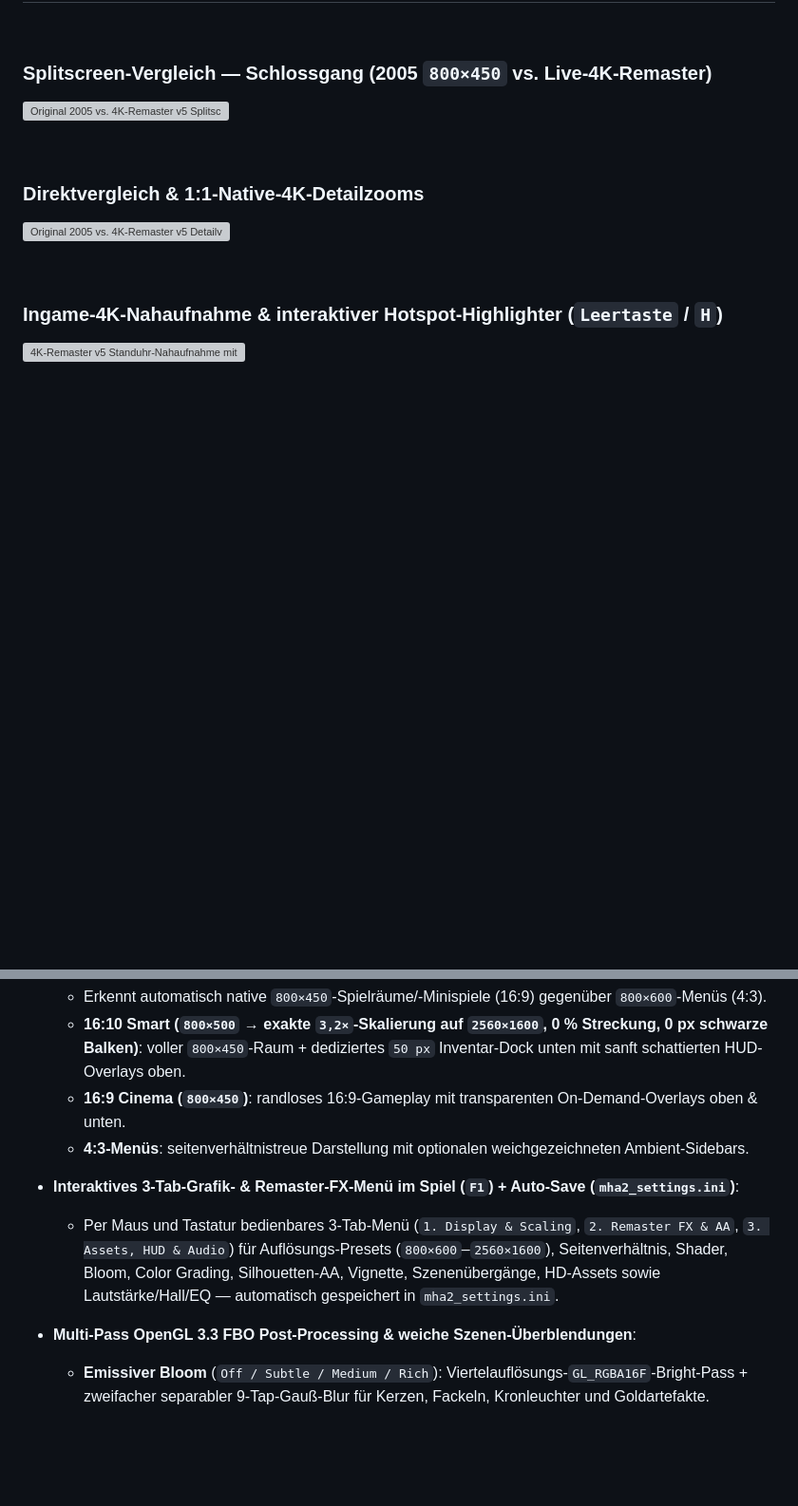
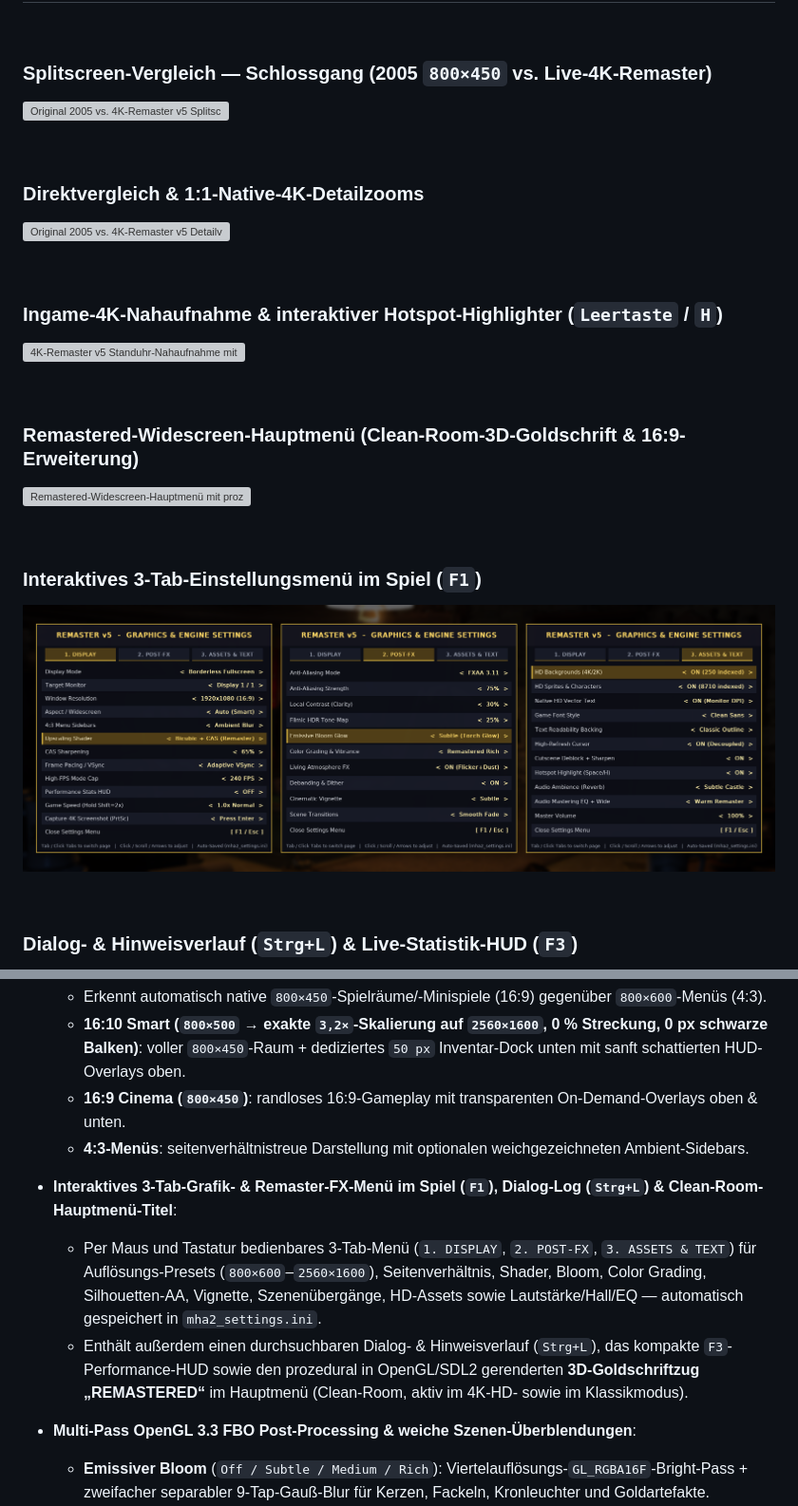
Before and after one commit to Mag1cByt3s/mha2-remastered, a Markdown page: README.md, 2 parts joined by grey strips. Shown at 95% size. Rendered like a GitHub page; pictures changed too: docs/images/remaster_showcase_f1_menu.png (added); blank space fills up the shorter version; grey boxes are pictures that could not be loaded.

Commit message:
Add in-game menu, F1 settings, and dialog log showcases to README

```diff
--- a/README.md
+++ b/README.md
@@ -44,3 +44,17 @@ Ein vollständiger **eigenständiger x86-32-zu-Linux-x86_64 Static Recompiler**
 
 <br>
 
+### Remastered-Widescreen-Hauptmenü (Clean-Room-3D-Goldschrift & 16:9-Erweiterung)
+
+![Remastered-Widescreen-Hauptmenü mit prozeduraler 3D-Goldschrift](docs/images/remaster_showcase_main_menu.png)
+
+<br>
+
+### Interaktives 3-Tab-Einstellungsmenü im Spiel (`F1`)
+
+![Interaktives F1-Einstellungsmenü (Alle 3 Tabs)](docs/images/remaster_showcase_f1_menu.png)
+
+<br>
+
+### Dialog- & Hinweisverlauf (`Strg+L`) & Live-Statistik-HUD (`F3`)
+
@@ -60,8 +78,9 @@ Ein vollständiger **eigenständiger x86-32-zu-Linux-x86_64 Static Recompiler**
   - **16:9 Cinema (`800×450`)**: randloses 16:9-Gameplay mit transparenten On-Demand-Overlays oben & unten.
   - **4:3-Menüs**: seitenverhältnistreue Darstellung mit optionalen weichgezeichneten Ambient-Sidebars.
 
-- **Interaktives 3-Tab-Grafik- & Remaster-FX-Menü im Spiel (`F1`) + Auto-Save (`mha2_settings.ini`)**:
-  - Per Maus und Tastatur bedienbares 3-Tab-Menü (`1. Display & Scaling`, `2. Remaster FX & AA`, `3. Assets, HUD & Audio`) für Auflösungs-Presets (`800×600`–`2560×1600`), Seitenverhältnis, Shader, Bloom, Color Grading, Silhouetten-AA, Vignette, Szenenübergänge, HD-Assets sowie Lautstärke/Hall/EQ — automatisch gespeichert in `mha2_settings.ini`.
+- **Interaktives 3-Tab-Grafik- & Remaster-FX-Menü im Spiel (`F1`), Dialog-Log (`Strg+L`) & Clean-Room-Hauptmenü-Titel**:
+  - Per Maus und Tastatur bedienbares 3-Tab-Menü (`1. DISPLAY`, `2. POST-FX`, `3. ASSETS & TEXT`) für Auflösungs-Presets (`800×600`–`2560×1600`), Seitenverhältnis, Shader, Bloom, Color Grading, Silhouetten-AA, Vignette, Szenenübergänge, HD-Assets sowie Lautstärke/Hall/EQ — automatisch gespeichert in `mha2_settings.ini`.
+  - Enthält außerdem einen durchsuchbaren Dialog- & Hinweisverlauf (`Strg+L`), das kompakte `F3`-Performance-HUD sowie den prozedural in OpenGL/SDL2 gerenderten **3D-Goldschriftzug „REMASTERED“** im Hauptmenü (Clean-Room, aktiv im 4K-HD- sowie im Klassikmodus).
 
 - **Multi-Pass OpenGL 3.3 FBO Post-Processing & weiche Szenen-Überblendungen**:
   - **Emissiver Bloom** (`Off / Subtle / Medium / Rich`): Viertelauflösungs-`GL_RGBA16F`-Bright-Pass + zweifacher separabler 9-Tap-Gauß-Blur für Kerzen, Fackeln, Kronleuchter und Goldartefakte.
```
Also changed, not shown: other parts of README.md (+25 -2 lines), 2 other files.
